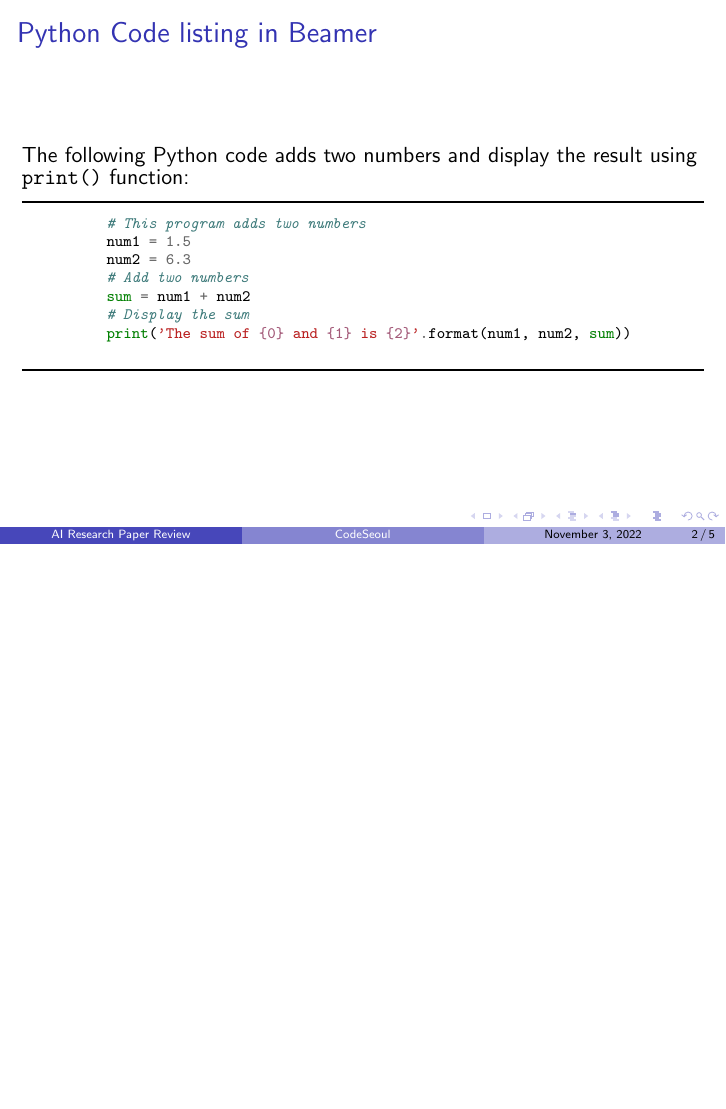
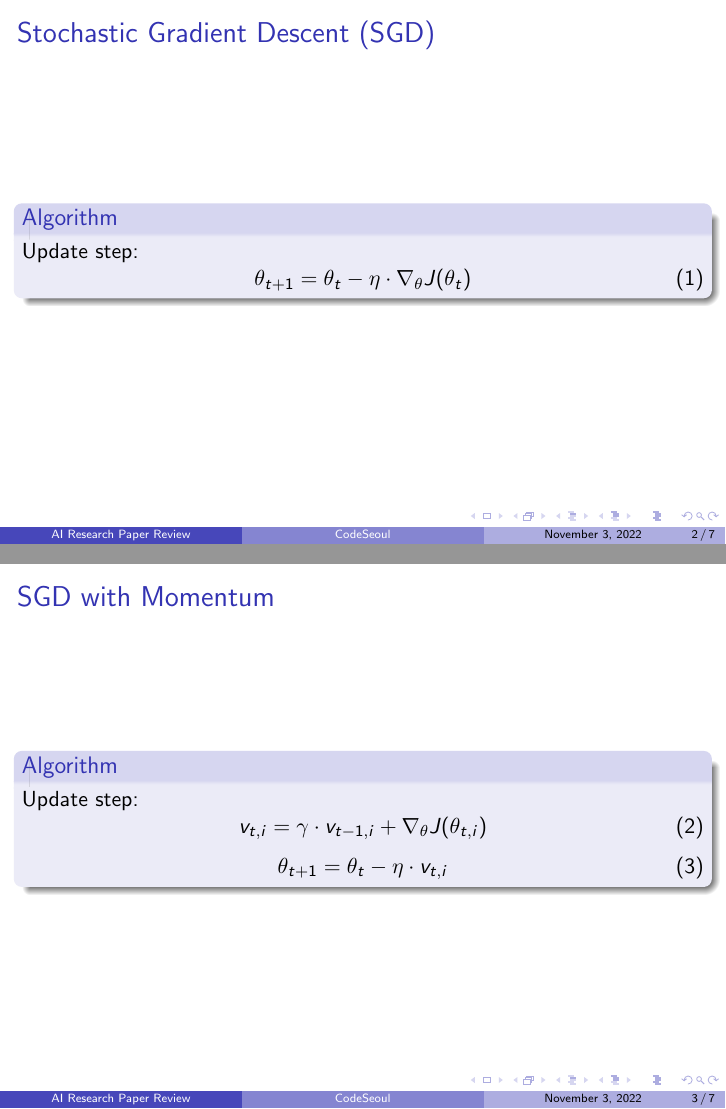
Before and after one commit to CodeSeoul/machine-learning, LaTeX slides (testlatex.tex): page 2 of 5 before the commit and pages 2 and 3 of 7 after it, the two joined at a grey line, the shorter picture padded with empty space. Compiled offline with pdfLaTeX.

Commit message:
adding sgds

```diff
--- a/testlatex.tex
+++ b/testlatex.tex
@@ -5,6 +5,9 @@
 \usecolortheme{default}
 }
 %\usepackage{natbib}
+\usepackage{amsmath}
+\usepackage{amssymb}
+\usepackage{amsthm}
 \usepackage{bibentry}
 \usepackage{graphicx} % Allows including images
 \usepackage{booktabs} % Allows the use of \toprule,
@@ -33,6 +36,29 @@
     \begin{frame}
     \frametitle{Overview} % Table of contents slide, comment this block out to remove it
     \tableofcontents
+    \end{frame}
+
+    \begin{frame}
+      \frametitle{Stochastic Gradient Descent (SGD)} % Table of contents slide, comment this block out to remove it
+      \begin{block}{Algorithm}
+        Update step:
+        \begin{equation}    % <--- deleted empty lines
+          \theta_{t+1} = \theta_{t} - \eta \cdot \nabla_{\theta}J(\theta_t)
+        \end{equation}
+      \end{block}
+    \end{frame}
+
+    \begin{frame}
+      \frametitle{SGD with Momentum} % Table of contents slide, comment this block out to remove it
+      \begin{block}{Algorithm}
+        Update step:
+        \begin{equation}    % <--- deleted empty lines
+          v_{t,i} = \gamma \cdot v_{t-1,i} + \nabla_{\theta}J(\theta_{t,i})
+        \end{equation}
+        \begin{equation}    % <--- deleted empty lines
+          \theta_{t+1} = \theta_{t} - \eta \cdot v_{t,i}
+        \end{equation}
+      \end{block}
     \end{frame}
 
     \begin{frame}[fragile]
```
Also changed, not shown: testlatex.pdf, 3 other files.
